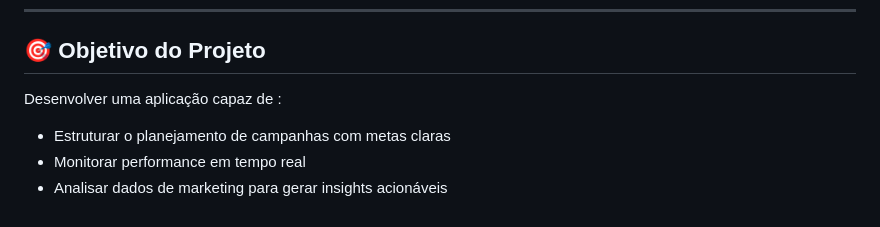
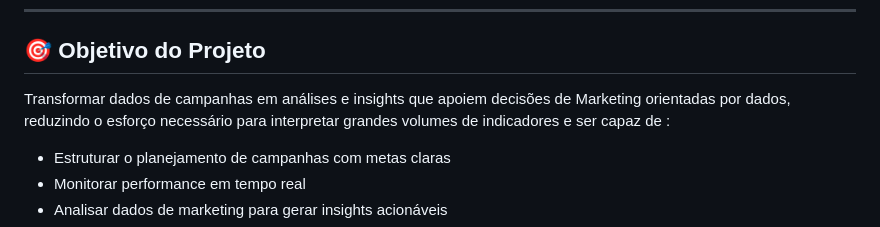
Before and after one commit to MCLG1661/Analista-de-Marketing-Inteligente, a Markdown page: README.md, the part around the change. GitHub-like rendering.

```diff
--- a/README.md
+++ b/README.md
@@ -16,7 +16,7 @@ Este projeto simula um cenário real de marketing digital, onde dados de campanh
 
 ## 🎯 Objetivo do Projeto
 
-Desenvolver uma aplicação capaz de :
+Transformar dados de campanhas em análises e insights que apoiem decisões de Marketing orientadas por dados, reduzindo o esforço necessário para interpretar grandes volumes de indicadores e ser capaz de :
 
 - Estruturar o planejamento de campanhas com metas claras
 - Monitorar performance em tempo real
```
